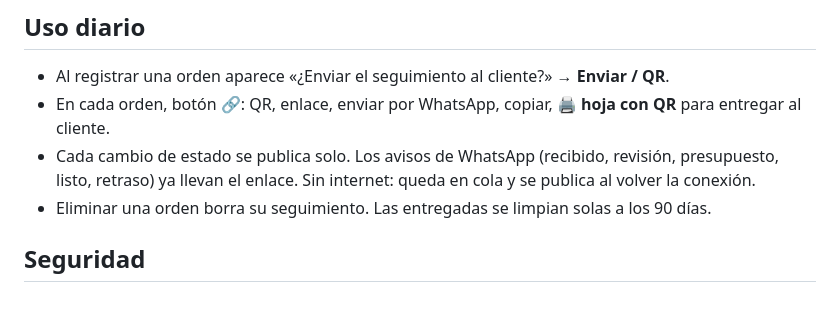
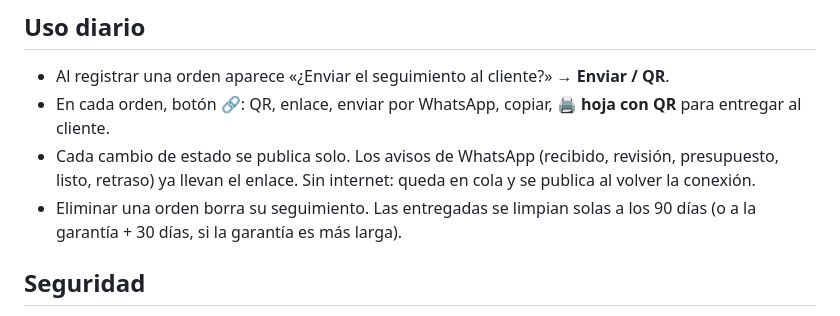
Before and after one commit to LUIS1086/nelsonappnew, a Markdown page: SEGUIMIENTO-CLIENTE.md, the part around the change. Rendered like a GitHub page.

```diff
--- a/SEGUIMIENTO-CLIENTE.md
+++ b/SEGUIMIENTO-CLIENTE.md
@@ -18,7 +18,7 @@ garantía y un botón de WhatsApp al taller. No instala nada y no ve teléfono n
 - En cada orden, botón **🔗**: QR, enlace, enviar por WhatsApp, copiar, **🖨️ hoja con QR** para entregar al cliente.
 - Cada cambio de estado se publica solo. Los avisos de WhatsApp (recibido, revisión, presupuesto, listo, retraso)
   ya llevan el enlace. Sin internet: queda en cola y se publica al volver la conexión.
-- Eliminar una orden borra su seguimiento. Las entregadas se limpian solas a los 90 días.
+- Eliminar una orden borra su seguimiento. Las entregadas se limpian solas a los 90 días (o a la garantía + 30 días, si la garantía es más larga).
 
 ## Seguridad
 - Las tablas no se pueden leer ni escribir directamente (RLS sin políticas).
```
